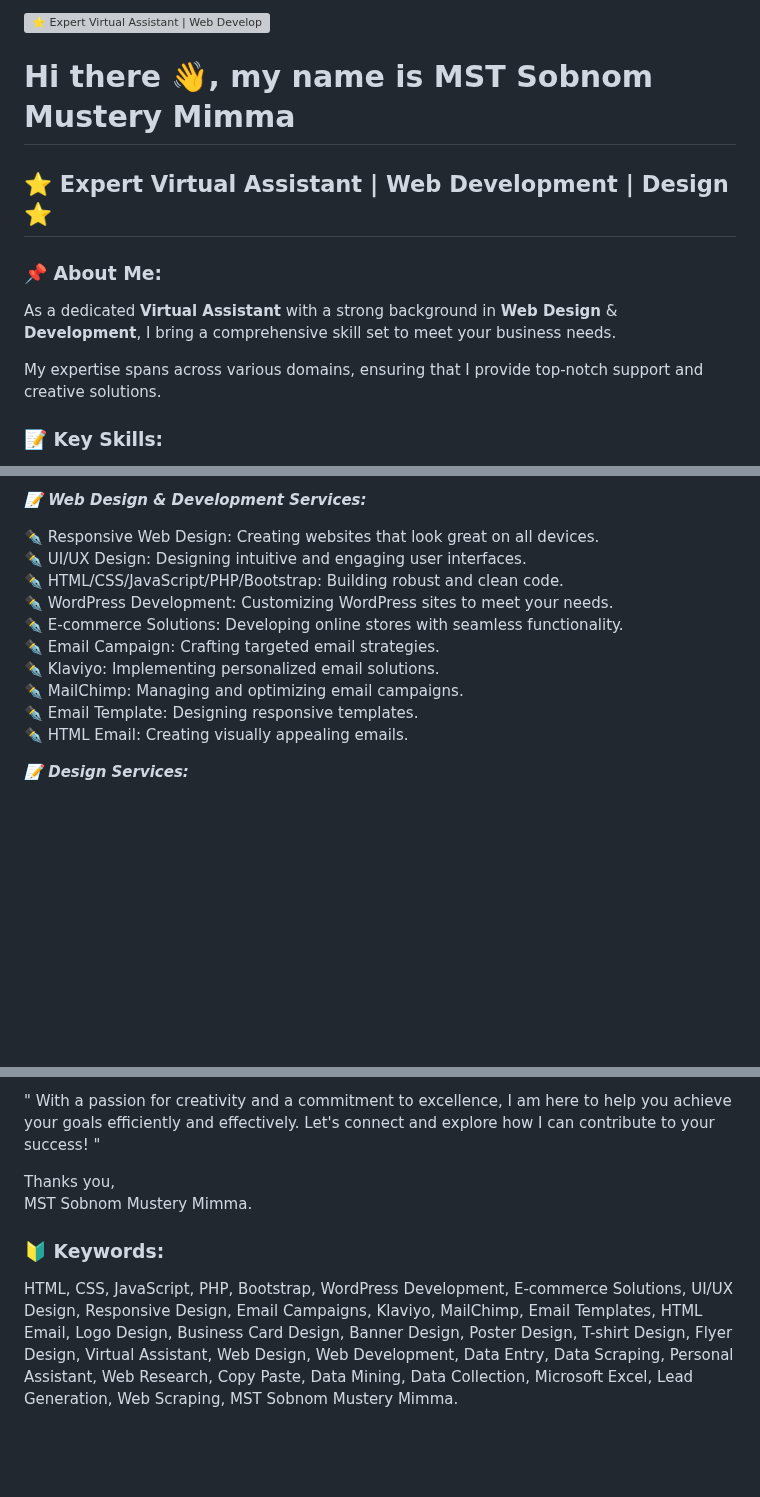
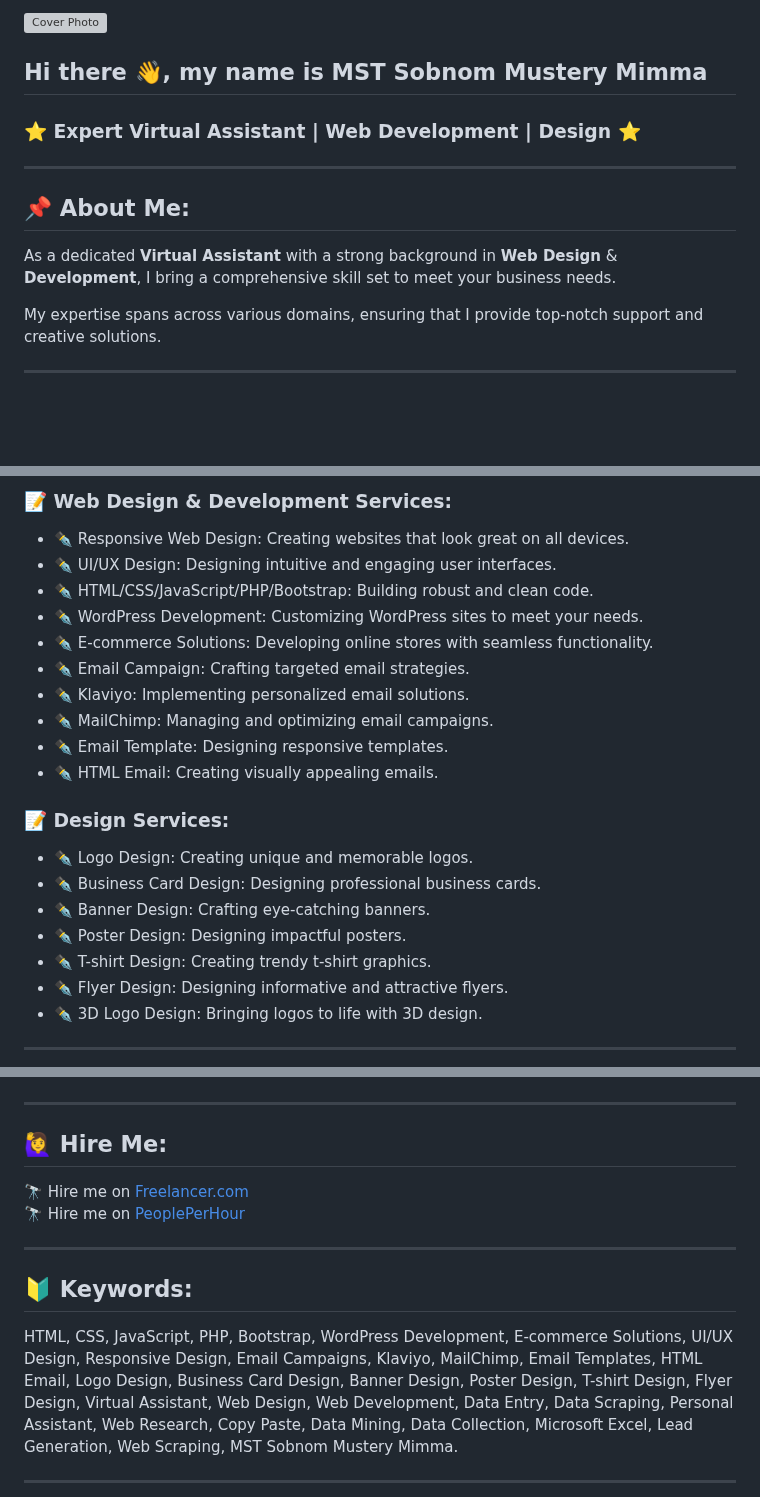
Before and after one commit to sobnommustery345/sobnommustery345, a Markdown page: README.md, 3 parts joined by grey strips. Drawn GitHub-style; blank space fills up the shorter version; grey boxes are pictures that could not be loaded.

```diff
--- a/README.md
+++ b/README.md
@@ -1,13 +1,15 @@
-![⭐ Expert Virtual Assistant | Web Development | Design ⭐ MST Sobnom Mustery Mimma](https://github.com/user-attachments/assets/0b45cd3b-57ed-40f3-aad6-d49320c57937)
+![Cover Photo](https://github.com/user-attachments/assets/0b45cd3b-57ed-40f3-aad6-d49320c57937)
 
-# Hi there 👋, my name is MST Sobnom Mustery Mimma
-## ⭐ Expert Virtual Assistant | Web Development | Design ⭐
+## Hi there 👋, my name is MST Sobnom Mustery Mimma
 
-### 📌 About Me:
+### ⭐ Expert Virtual Assistant | Web Development | Design ⭐
 
+---
+
+## 📌 About Me:
 As a dedicated **Virtual Assistant** with a strong background in **Web Design** & **Development**, I bring a comprehensive skill set to meet your business needs.
 
 My expertise spans across various domains, ensuring that I provide top-notch support and creative solutions.
 
-### 📝 Key Skills:
+---
 
@@ -24,16 +27,24 @@ My expertise spans across various domains, ensuring that I provide top-notch sup
 
-***📝 Web Design & Development Services:***
+### 📝 Web Design & Development Services:
+- ✒️ Responsive Web Design: Creating websites that look great on all devices.
+- ✒️ UI/UX Design: Designing intuitive and engaging user interfaces.
+- ✒️ HTML/CSS/JavaScript/PHP/Bootstrap: Building robust and clean code.
+- ✒️ WordPress Development: Customizing WordPress sites to meet your needs.
+- ✒️ E-commerce Solutions: Developing online stores with seamless functionality.
+- ✒️ Email Campaign: Crafting targeted email strategies.
+- ✒️ Klaviyo: Implementing personalized email solutions.
+- ✒️ MailChimp: Managing and optimizing email campaigns.
+- ✒️ Email Template: Designing responsive templates.
+- ✒️ HTML Email: Creating visually appealing emails.
 
-✒️ Responsive Web Design: Creating websites that look great on all devices.<br>
-✒️ UI/UX Design: Designing intuitive and engaging user interfaces.<br>
-✒️ HTML/CSS/JavaScript/PHP/Bootstrap: Building robust and clean code.<br>
-✒️ WordPress Development: Customizing WordPress sites to meet your needs.<br>
-✒️ E-commerce Solutions: Developing online stores with seamless functionality.<br>
-✒️ Email Campaign: Crafting targeted email strategies.<br>
-✒️ Klaviyo: Implementing personalized email solutions.<br>
-✒️ MailChimp: Managing and optimizing email campaigns.<br>
-✒️ Email Template: Designing responsive templates.<br>
-✒️ HTML Email: Creating visually appealing emails.<br>
+### 📝 Design Services:
+- ✒️ Logo Design: Creating unique and memorable logos.
+- ✒️ Business Card Design: Designing professional business cards.
+- ✒️ Banner Design: Crafting eye-catching banners.
+- ✒️ Poster Design: Designing impactful posters.
+- ✒️ T-shirt Design: Creating trendy t-shirt graphics.
+- ✒️ Flyer Design: Designing informative and attractive flyers.
+- ✒️ 3D Logo Design: Bringing logos to life with 3D design.
 
-***📝 Design Services:***
+---
 
@@ -47,11 +66,15 @@ My expertise spans across various domains, ensuring that I provide top-notch sup
 
-" With a passion for creativity and a commitment to excellence, I am here to help you achieve your goals efficiently and effectively. Let's connect and explore how I can contribute to your success! "
 
-Thanks you,<br>
-MST Sobnom Mustery Mimma.
+---
 
-### 🔰 Keywords:
+## 🙋‍♀️ Hire Me:
+🔭 Hire me on [Freelancer.com](https://www.freelancer.com/u/sobnommustery345)
+🔭 Hire me on [PeoplePerHour](https://www.peopleperhour.com/freelancer/business/mst_sobnom_mustery-mimma-virtual-assistant-web-developer-nwqwnjm)
 
+---
+
+## 🔰 Keywords:
 HTML, CSS, JavaScript, PHP, Bootstrap, WordPress Development, E-commerce Solutions, UI/UX Design, Responsive Design, Email Campaigns, Klaviyo, MailChimp, Email Templates, HTML Email, Logo Design, Business Card Design, Banner Design, Poster Design, T-shirt Design, Flyer Design, Virtual Assistant, Web Design, Web Development, Data Entry, Data Scraping, Personal Assistant, Web Research, Copy Paste, Data Mining, Data Collection, Microsoft Excel, Lead Generation, Web Scraping, MST Sobnom Mustery Mimma.
 
+---
 
```
Also changed, not shown: other parts of README.md (+42 -26 lines).
